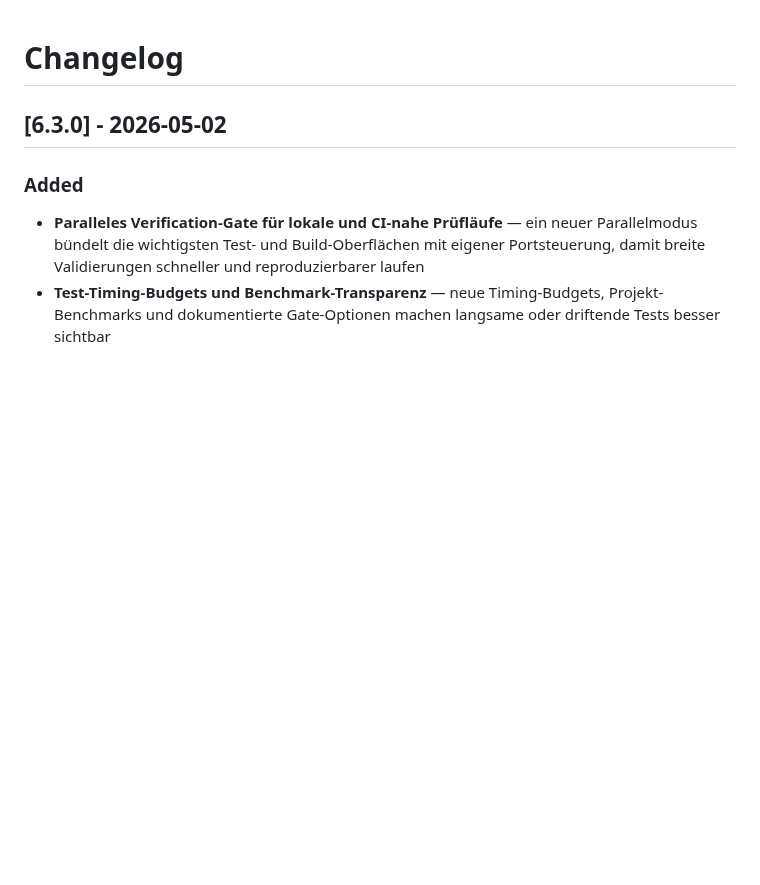
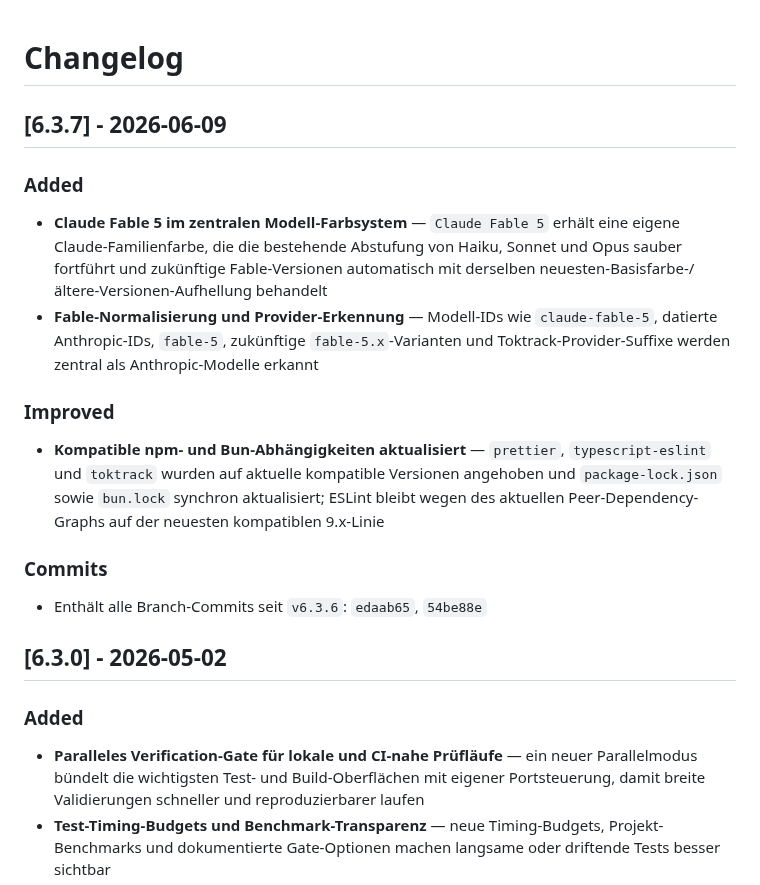
Before and after one commit to roastcodes/ttdash, a Markdown page: CHANGELOG.md, the part around the change. Rendered like a GitHub page; blank space fills up the shorter version.

Commit message:
v6.3.7: Update changelog

```diff
--- a/CHANGELOG.md
+++ b/CHANGELOG.md
@@ -1,4 +1,19 @@
 # Changelog
+
+## [6.3.7] - 2026-06-09
+
+### Added
+
+- **Claude Fable 5 im zentralen Modell-Farbsystem** — `Claude Fable 5` erhält eine eigene Claude-Familienfarbe, die die bestehende Abstufung von Haiku, Sonnet und Opus sauber fortführt und zukünftige Fable-Versionen automatisch mit derselben neuesten-Basisfarbe-/ältere-Versionen-Aufhellung behandelt
+- **Fable-Normalisierung und Provider-Erkennung** — Modell-IDs wie `claude-fable-5`, datierte Anthropic-IDs, `fable-5`, zukünftige `fable-5.x`-Varianten und Toktrack-Provider-Suffixe werden zentral als Anthropic-Modelle erkannt
+
+### Improved
+
+- **Kompatible npm- und Bun-Abhängigkeiten aktualisiert** — `prettier`, `typescript-eslint` und `toktrack` wurden auf aktuelle kompatible Versionen angehoben und `package-lock.json` sowie `bun.lock` synchron aktualisiert; ESLint bleibt wegen des aktuellen Peer-Dependency-Graphs auf der neuesten kompatiblen 9.x-Linie
+
+### Commits
+
+- Enthält alle Branch-Commits seit `v6.3.6`: `edaab65`, `54be88e`
 
 ## [6.3.0] - 2026-05-02
 
```
